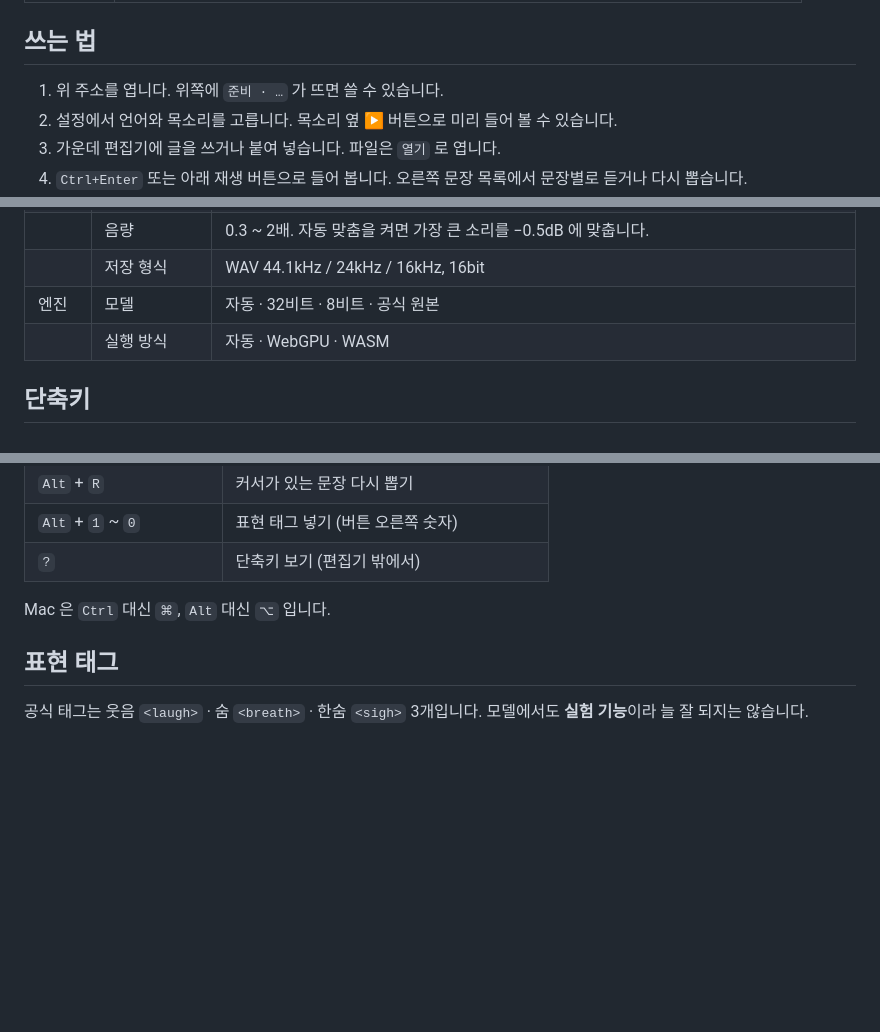
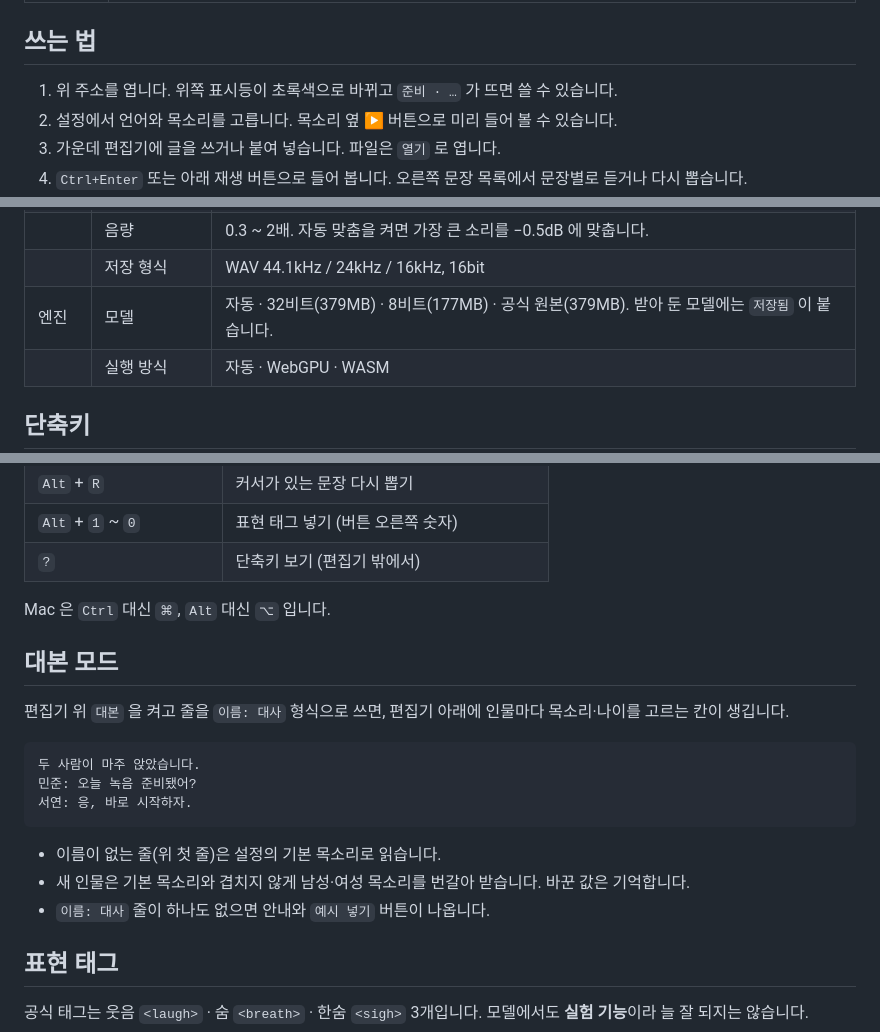
Before and after one commit to themakerrobot/tts-studio, a Markdown page: README.md, 3 parts joined by grey strips. GitHub-like rendering; blank space fills up the shorter version.

````diff
--- a/README.md
+++ b/README.md
@@ -30,7 +30,7 @@
 
 ## 쓰는 법
 
-1. 위 주소를 엽니다. 위쪽에 `준비 · …` 가 뜨면 쓸 수 있습니다.
+1. 위 주소를 엽니다. 위쪽 표시등이 초록색으로 바뀌고 `준비 · …` 가 뜨면 쓸 수 있습니다.
 2. 설정에서 언어와 목소리를 고릅니다. 목소리 옆 ▶ 버튼으로 미리 들어 볼 수 있습니다.
 3. 가운데 편집기에 글을 쓰거나 붙여 넣습니다. 파일은 `열기` 로 엽니다.
 4. `Ctrl+Enter` 또는 아래 재생 버튼으로 들어 봅니다. 오른쪽 문장 목록에서 문장별로 듣거나 다시 뽑습니다.
@@ -60,7 +60,7 @@
 | 출력 | 문장 쉼 · 문단 쉼 | 0 ~ 3초 |
 | | 음량 | 0.3 ~ 2배. 자동 맞춤을 켜면 가장 큰 소리를 −0.5dB 에 맞춥니다. |
 | | 저장 형식 | WAV 44.1kHz / 24kHz / 16kHz, 16bit |
-| 엔진 | 모델 | 자동 · 32비트 · 8비트 · 공식 원본 |
+| 엔진 | 모델 | 자동 · 32비트(379MB) · 8비트(177MB) · 공식 원본(379MB). 받아 둔 모델에는 `저장됨` 이 붙습니다. |
 | | 실행 방식 | 자동 · WebGPU · WASM |
 
 ## 단축키
@@ -78,6 +78,20 @@
 
 Mac 은 `Ctrl` 대신 `⌘`, `Alt` 대신 `⌥` 입니다.
 
+## 대본 모드
+
+편집기 위 `대본` 을 켜고 줄을 `이름: 대사` 형식으로 쓰면, 편집기 아래에 인물마다 목소리·나이를 고르는 칸이 생깁니다.
+
+```
+두 사람이 마주 앉았습니다.
+민준: 오늘 녹음 준비됐어?
+서연: 응, 바로 시작하자.
+```
+
+- 이름이 없는 줄(위 첫 줄)은 설정의 기본 목소리로 읽습니다.
+- 새 인물은 기본 목소리와 겹치지 않게 남성·여성 목소리를 번갈아 받습니다. 바꾼 값은 기억합니다.
+- `이름: 대사` 줄이 하나도 없으면 안내와 `예시 넣기` 버튼이 나옵니다.
+
 ## 표현 태그
 
 공식 태그는 웃음 `<laugh>` · 숨 `<breath>` · 한숨 `<sigh>` 3개입니다. 모델에서도 **실험 기능**이라 늘 잘 되지는 않습니다.
````
Also changed, not shown: other parts of README.md (+3 -3 lines), docs/TECHNICAL.md (+4 -3 lines), docs/screenshot-mobile-settings.png, docs/screenshot-mobile.png, docs/screenshot-pc.png, 6 other files.
